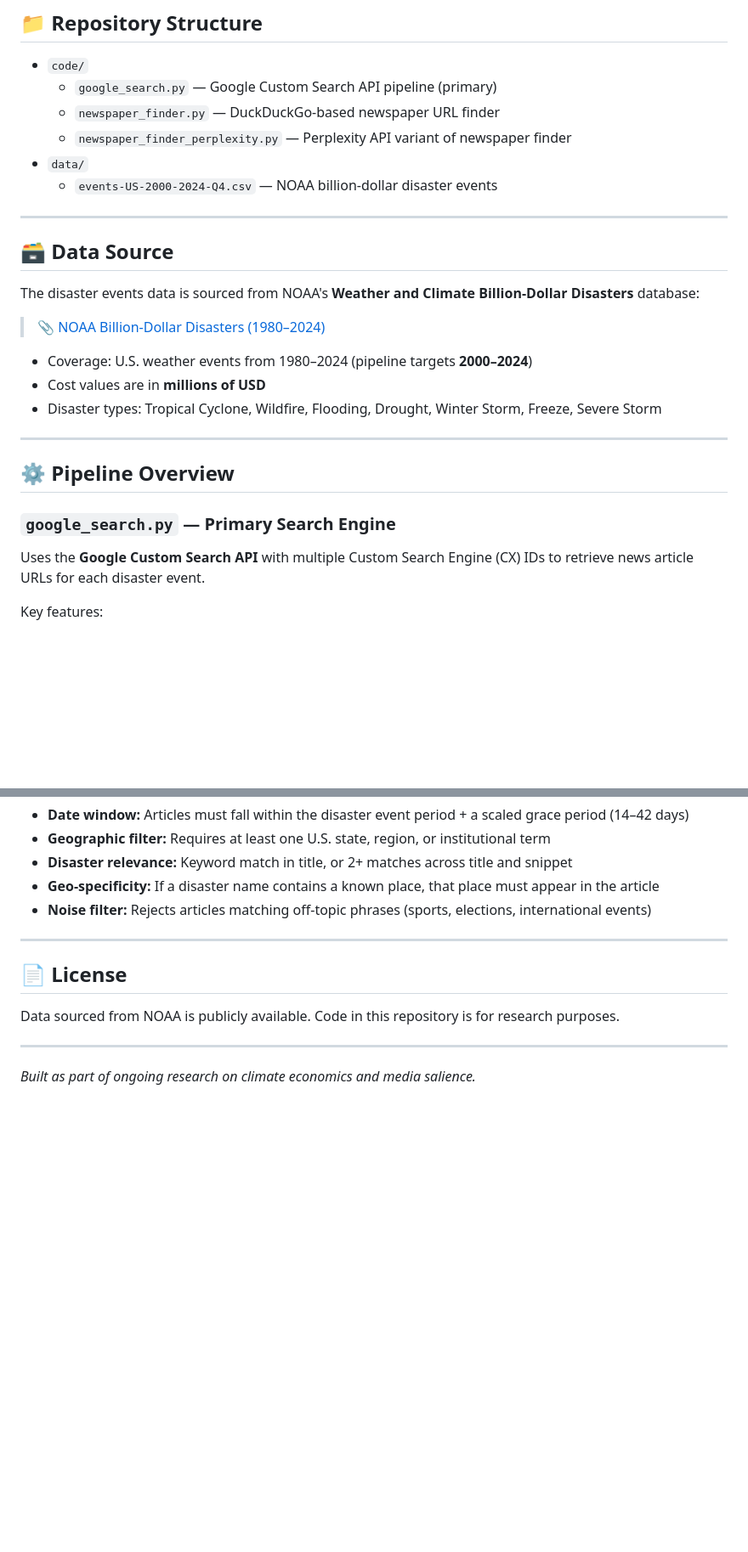
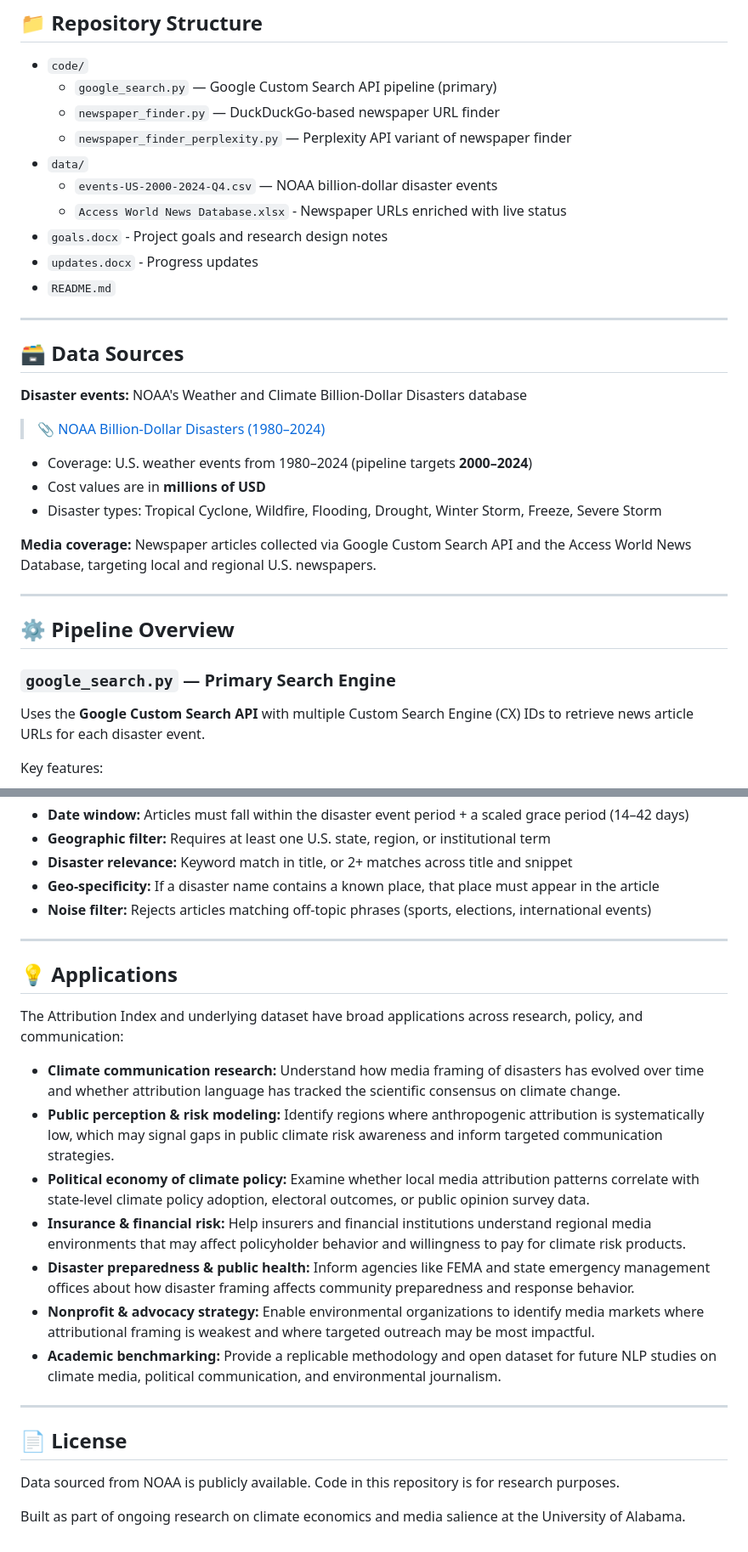
Before and after one commit to Hariaksha/climate-disaster, a Markdown page: README.md, 2 parts joined by grey strips. Shown at 85% size. Rendered like a GitHub page; blank space fills up the shorter version.

```diff
--- a/README.md
+++ b/README.md
@@ -19,24 +60,31 @@ This project automates the discovery and collection of local newspaper articles
   - `newspaper_finder_perplexity.py` — Perplexity API variant of newspaper finder
 - `data/`
   - `events-US-2000-2024-Q4.csv` — NOAA billion-dollar disaster events
+  - `Access World News Database.xlsx` - Newspaper URLs enriched with live status
+- `goals.docx` - Project goals and research design notes
+- `updates.docx` - Progress updates
+- `README.md`
+
 
 ---
 
-## 🗃️ Data Source
+## 🗃️ Data Sources
 
-The disaster events data is sourced from NOAA's **Weather and Climate Billion-Dollar Disasters** database:
-
+**Disaster events:** NOAA's Weather and Climate Billion-Dollar Disasters database
 > 📎 [NOAA Billion-Dollar Disasters (1980–2024)](https://www.ncei.noaa.gov/access/metadata/landing-page/bin/iso?id=gov.noaa.nodc:0209268)
 
 - Coverage: U.S. weather events from 1980–2024 (pipeline targets **2000–2024**)
 - Cost values are in **millions of USD**
 - Disaster types: Tropical Cyclone, Wildfire, Flooding, Drought, Winter Storm, Freeze, Severe Storm
 
+**Media coverage:** Newspaper articles collected via Google Custom Search API and the Access World News Database, targeting local and regional U.S. newspapers.
+
 ---
 
 ## ⚙️ Pipeline Overview
 
 ### `google_search.py` — Primary Search Engine
+
 Uses the **Google Custom Search API** with multiple Custom Search Engine (CX) IDs to retrieve news article URLs for each disaster event.
 
 Key features:
@@ -118,10 +168,22 @@ The pipeline applies several filters to ensure only relevant, high-quality artic
 
 ---
 
+## 💡 Applications
+
+The Attribution Index and underlying dataset have broad applications across research, policy, and communication:
+
+- **Climate communication research:** Understand how media framing of disasters has evolved over time and whether attribution language has tracked the scientific consensus on climate change.
+- **Public perception & risk modeling:** Identify regions where anthropogenic attribution is systematically low, which may signal gaps in public climate risk awareness and inform targeted communication strategies.
+- **Political economy of climate policy:** Examine whether local media attribution patterns correlate with state-level climate policy adoption, electoral outcomes, or public opinion survey data.
+- **Insurance & financial risk:** Help insurers and financial institutions understand regional media environments that may affect policyholder behavior and willingness to pay for climate risk products.
+- **Disaster preparedness & public health:** Inform agencies like FEMA and state emergency management offices about how disaster framing affects community preparedness and response behavior.
+- **Nonprofit & advocacy strategy:** Enable environmental organizations to identify media markets where attributional framing is weakest and where targeted outreach may be most impactful.
+- **Academic benchmarking:** Provide a replicable methodology and open dataset for future NLP studies on climate media, political communication, and environmental journalism.
+
+---
+
 ## 📄 License
 
 Data sourced from NOAA is publicly available. Code in this repository is for research purposes.
 
----
-
-*Built as part of ongoing research on climate economics and media salience.*
+Built as part of ongoing research on climate economics and media salience at the University of Alabama.
```
Also changed, not shown: other parts of README.md (+49 -6 lines).
